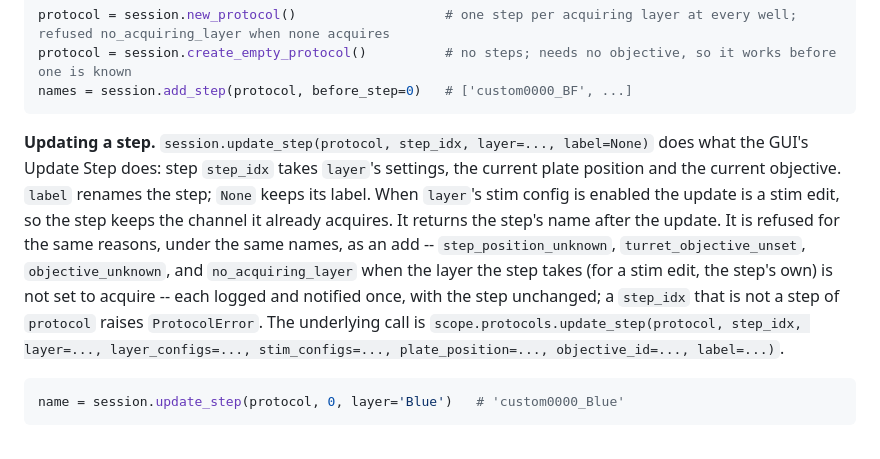
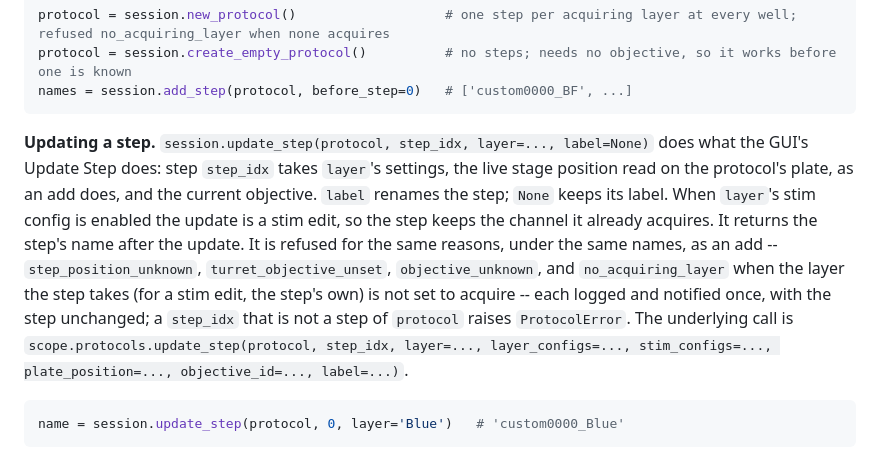
Before and after one commit to EtalumaSupport/LumaViewPro, a Markdown page: docs/LumascopeSkills.md, the part around one of its changes. GitHub-like rendering.

````diff
--- a/docs/LumascopeSkills.md
+++ b/docs/LumascopeSkills.md
@@ -708,7 +708,7 @@ protocol = session.create_empty_protocol()          # no steps; needs no objecti
 names = session.add_step(protocol, before_step=0)   # ['custom0000_BF', ...]
 ```
 
-**Updating a step.** `session.update_step(protocol, step_idx, layer=..., label=None)` does what the GUI's Update Step does: step `step_idx` takes `layer`'s settings, the current plate position and the current objective. `label` renames the step; `None` keeps its label. When `layer`'s stim config is enabled the update is a stim edit, so the step keeps the channel it already acquires. It returns the step's name after the update. It is refused for the same reasons, under the same names, as an add -- `step_position_unknown`, `turret_objective_unset`, `objective_unknown`, and `no_acquiring_layer` when the layer the step takes (for a stim edit, the step's own) is not set to acquire -- each logged and notified once, with the step unchanged; a `step_idx` that is not a step of `protocol` raises `ProtocolError`. The underlying call is `scope.protocols.update_step(protocol, step_idx, layer=..., layer_configs=..., stim_configs=..., plate_position=..., objective_id=..., label=...)`.
+**Updating a step.** `session.update_step(protocol, step_idx, layer=..., label=None)` does what the GUI's Update Step does: step `step_idx` takes `layer`'s settings, the live stage position read on the protocol's plate, as an add does, and the current objective. `label` renames the step; `None` keeps its label. When `layer`'s stim config is enabled the update is a stim edit, so the step keeps the channel it already acquires. It returns the step's name after the update. It is refused for the same reasons, under the same names, as an add -- `step_position_unknown`, `turret_objective_unset`, `objective_unknown`, and `no_acquiring_layer` when the layer the step takes (for a stim edit, the step's own) is not set to acquire -- each logged and notified once, with the step unchanged; a `step_idx` that is not a step of `protocol` raises `ProtocolError`. The underlying call is `scope.protocols.update_step(protocol, step_idx, layer=..., layer_configs=..., stim_configs=..., plate_position=..., objective_id=..., label=...)`.
 
 ```python
 name = session.update_step(protocol, 0, layer='Blue')   # 'custom0000_Blue'
````
Also changed, not shown: other parts of docs/LumascopeSkills.md (+1 -1 lines).
